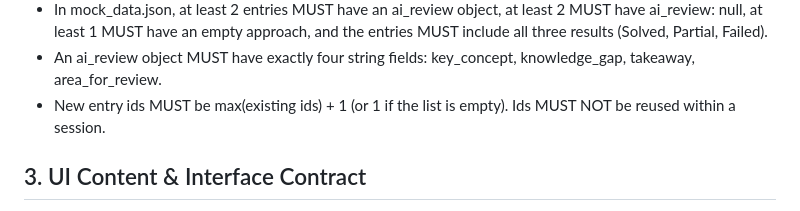
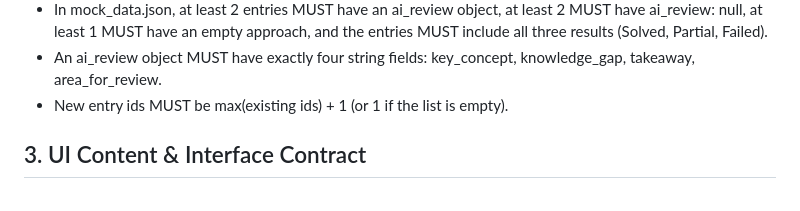
Before and after one commit to shaunmccauley/ssw215-shaunmccauley, a Markdown page: project/SPEC.md, the part around the change. Drawn GitHub-style.

Commit message:
SPEC adjusted to avoid contradiction with code

```diff
--- a/project/SPEC.md
+++ b/project/SPEC.md
@@ -22,7 +22,7 @@
 - mock_data.json MUST contain at least 5 entries using exactly these fields: id, problem_name, source, topic, difficulty, result, time_minutes, approach, struggles, ai_review, created_at.
 - In mock_data.json, at least 2 entries MUST have an ai_review object, at least 2 MUST have ai_review: null, at least 1 MUST have an empty approach, and the entries MUST include all three results (Solved, Partial, Failed).
 - An ai_review object MUST have exactly four string fields: key_concept, knowledge_gap, takeaway, area_for_review.
-- New entry ids MUST be max(existing ids) + 1 (or 1 if the list is empty). Ids MUST NOT be reused within a session.
+- New entry ids MUST be max(existing ids) + 1 (or 1 if the list is empty).
 ## 3. UI Content & Interface Contract
 - The page MUST use semantic landmarks: one `<header>`, one `<main>`, one `<footer>`, and each content group inside its own `<section>` with a heading.
 - There MUST be exactly one `<h1>`, and heading levels MUST NOT skip (h1 then h2 then h3).
```
